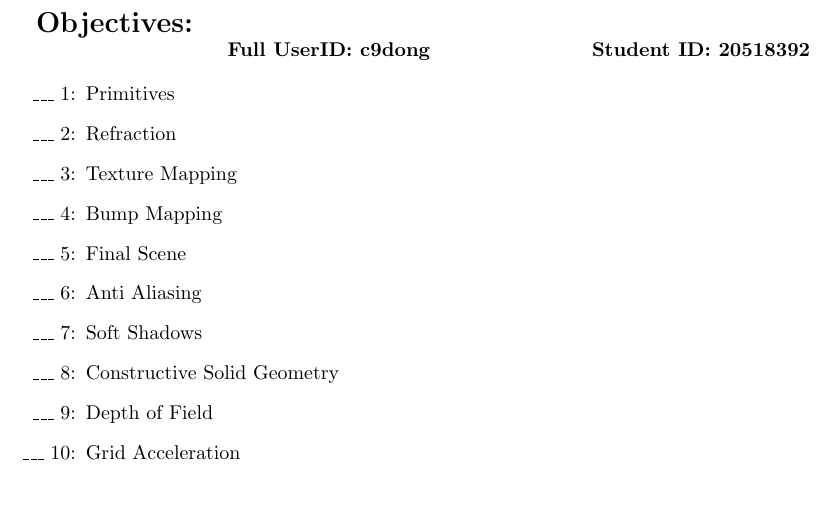
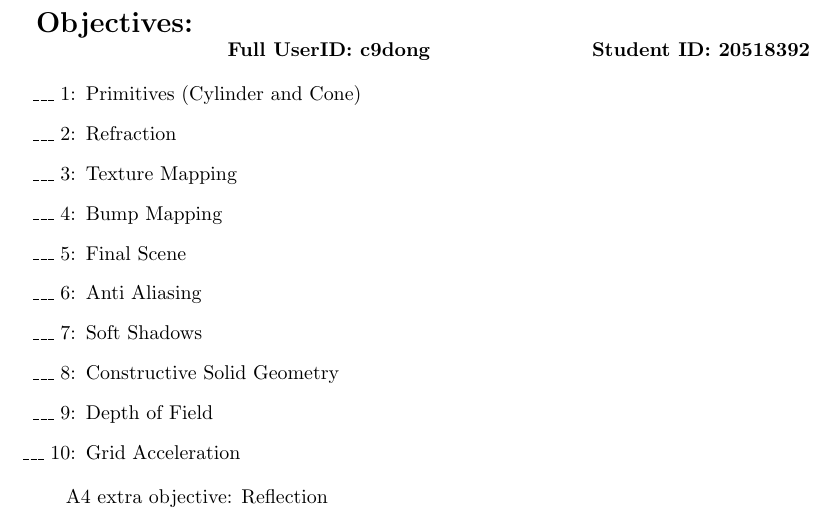
Before and after one commit to c9dong/CS488-Raytracer, a LaTeX document (proposal/proposal.tex): part of page 4 of 4, cut so that both start at the same text. Compiled offline with pdfLaTeX.

Commit message:
new proposal

```diff
--- a/proposal/proposal.tex
+++ b/proposal/proposal.tex
@@ -128,7 +128,7 @@ User ID: c9dong
 {\hfill{\bf Full UserID: c9dong}\hfill{\bf Student ID: 20518392}\hfill}
 
 \begin{enumerate}
-     \item[\_\_\_ 1:]  Primitives
+     \item[\_\_\_ 1:]  Primitives (Cylinder and Cone)
 
      \item[\_\_\_ 2:]  Refraction
 
@@ -149,6 +149,5 @@ User ID: c9dong
      \item[\_\_\_ 10:]  Grid Acceleration
 \end{enumerate}
 
-% Delete % at start of next line if this is a ray tracing project
-% A4 extra objective:
+A4 extra objective: Reflection
 \end{document}
```
Also changed, not shown: proposal/proposal.pdf, 2 other files.
